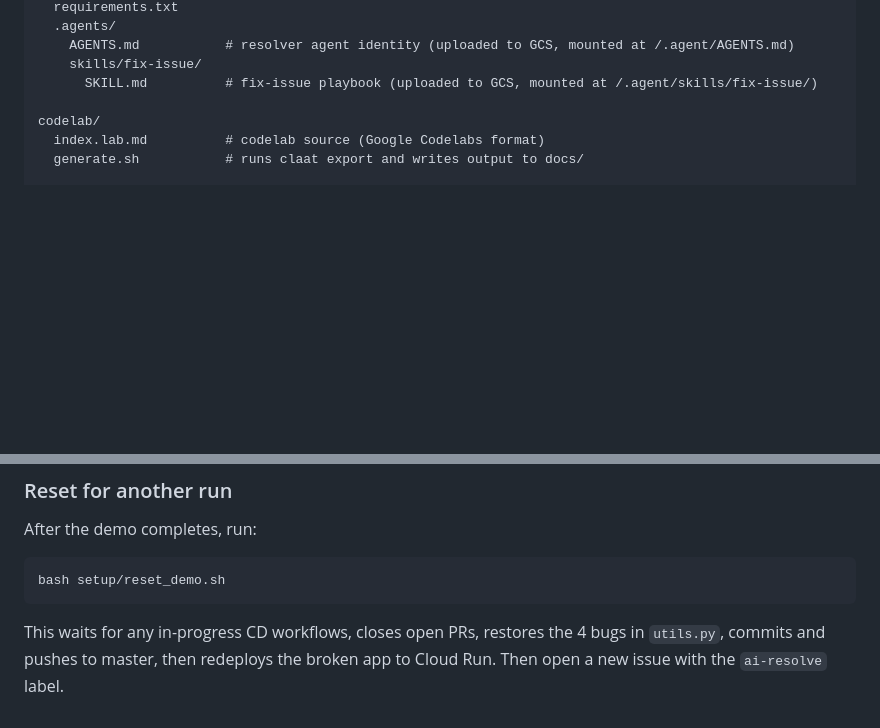
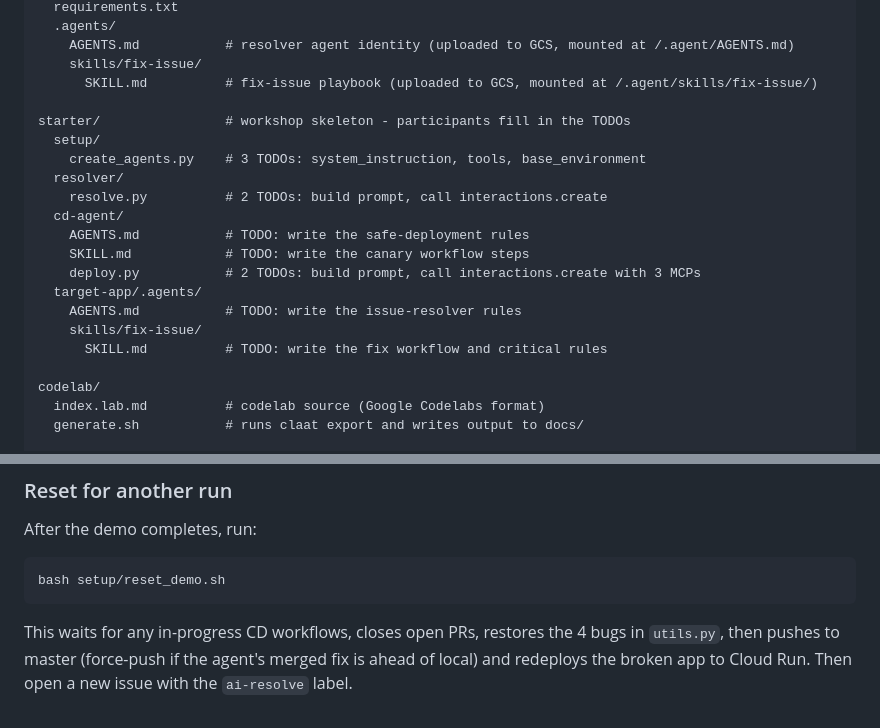
Before and after one commit to Saoussen-CH/github-issue-resolver, a Markdown page: README.md, 2 parts joined by grey strips. Rendered like a GitHub page; blank space fills up the shorter version.

Commit message:
Update README: add starter/ to structure, note force-push in reset

````diff
--- a/README.md
+++ b/README.md
@@ -105,6 +105,20 @@ target-app/             # the conference session browser
     AGENTS.md           # resolver agent identity (uploaded to GCS, mounted at /.agent/AGENTS.md)
     skills/fix-issue/
       SKILL.md          # fix-issue playbook (uploaded to GCS, mounted at /.agent/skills/fix-issue/)
+
+starter/                # workshop skeleton - participants fill in the TODOs
+  setup/
+    create_agents.py    # 3 TODOs: system_instruction, tools, base_environment
+  resolver/
+    resolve.py          # 2 TODOs: build prompt, call interactions.create
+  cd-agent/
+    AGENTS.md           # TODO: write the safe-deployment rules
+    SKILL.md            # TODO: write the canary workflow steps
+    deploy.py           # 2 TODOs: build prompt, call interactions.create with 3 MCPs
+  target-app/.agents/
+    AGENTS.md           # TODO: write the issue-resolver rules
+    skills/fix-issue/
+      SKILL.md          # TODO: write the fix workflow and critical rules
 
 codelab/
   index.lab.md          # codelab source (Google Codelabs format)
@@ -346,4 +360,4 @@ After the demo completes, run:
 bash setup/reset_demo.sh
 ```
 
-This waits for any in-progress CD workflows, closes open PRs, restores the 4 bugs in `utils.py`, commits and pushes to master, then redeploys the broken app to Cloud Run. Then open a new issue with the `ai-resolve` label.
+This waits for any in-progress CD workflows, closes open PRs, restores the 4 bugs in `utils.py`, then pushes to master (force-push if the agent's merged fix is ahead of local) and redeploys the broken app to Cloud Run. Then open a new issue with the `ai-resolve` label.
````
